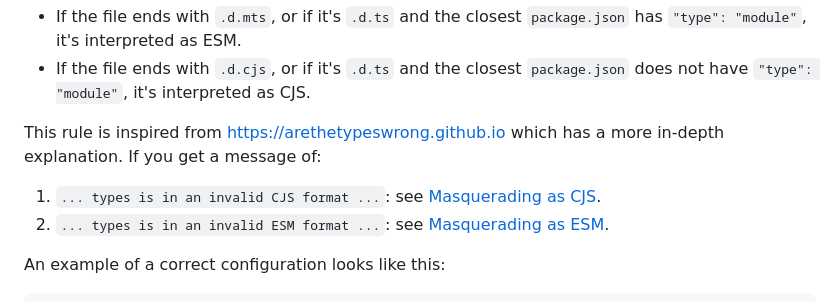
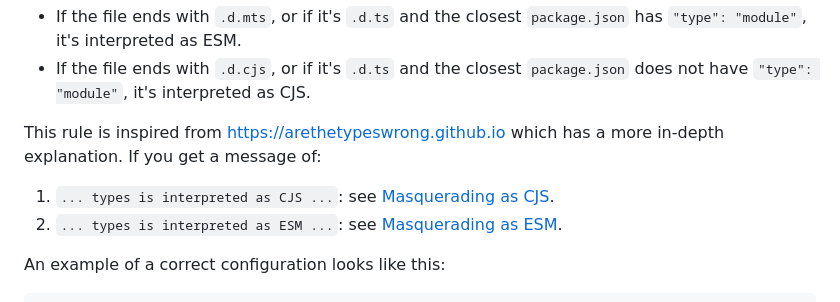
Before and after one commit to bluwy/publint, a Markdown page: site/rules.md, the part around the change. GitHub-like rendering.

Commit message:
Fix EXPORT_TYPES_INVALID_FORMAT docs

```diff
--- a/site/rules.md
+++ b/site/rules.md
@@ -92,8 +92,8 @@ When specifying the `"types"` conditions in the `"exports"` field, the types for
 
 This rule is inspired from https://arethetypeswrong.github.io which has a more in-depth explanation. If you get a message of:
 
-1. `... types is in an invalid CJS format ...`: see [Masquerading as CJS](https://github.com/arethetypeswrong/arethetypeswrong.github.io/blob/main/docs/problems/FalseCJS.md).
-2. `... types is in an invalid ESM format ...`: see [Masquerading as ESM](https://github.com/arethetypeswrong/arethetypeswrong.github.io/blob/main/docs/problems/FalseESM.md).
+1. `... types is interpreted as CJS ...`: see [Masquerading as CJS](https://github.com/arethetypeswrong/arethetypeswrong.github.io/blob/main/docs/problems/FalseCJS.md).
+2. `... types is interpreted as ESM ...`: see [Masquerading as ESM](https://github.com/arethetypeswrong/arethetypeswrong.github.io/blob/main/docs/problems/FalseESM.md).
 
 An example of a correct configuration looks like this:
 
```
